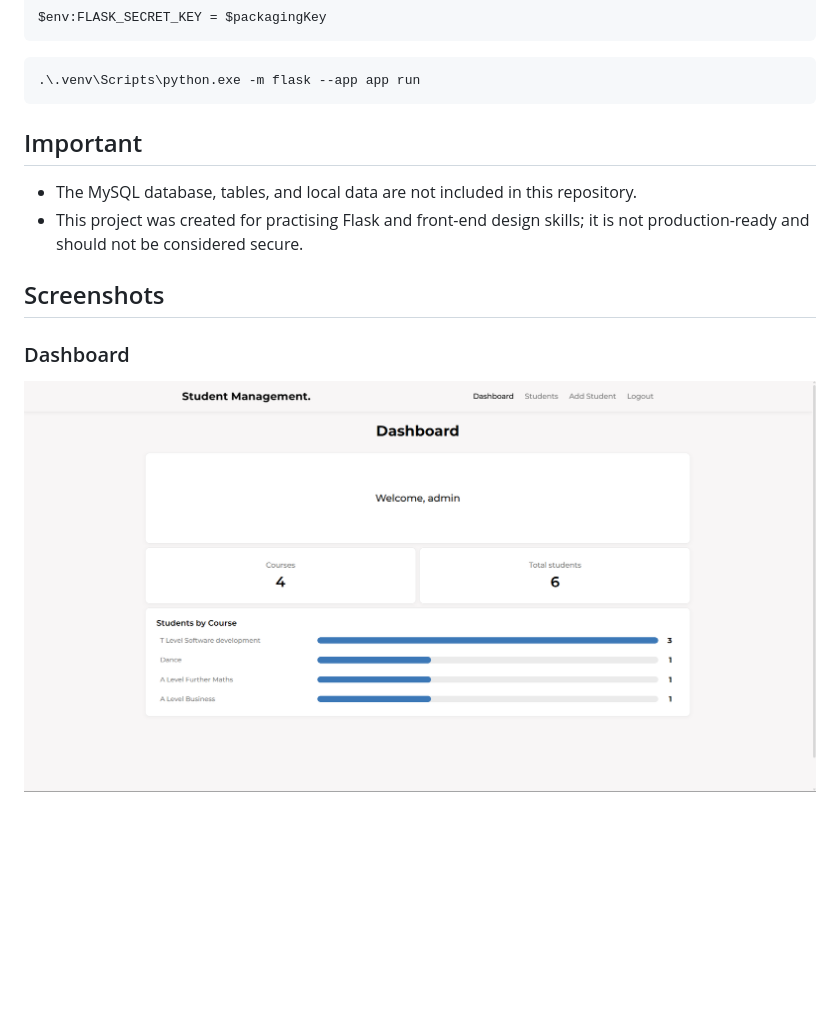
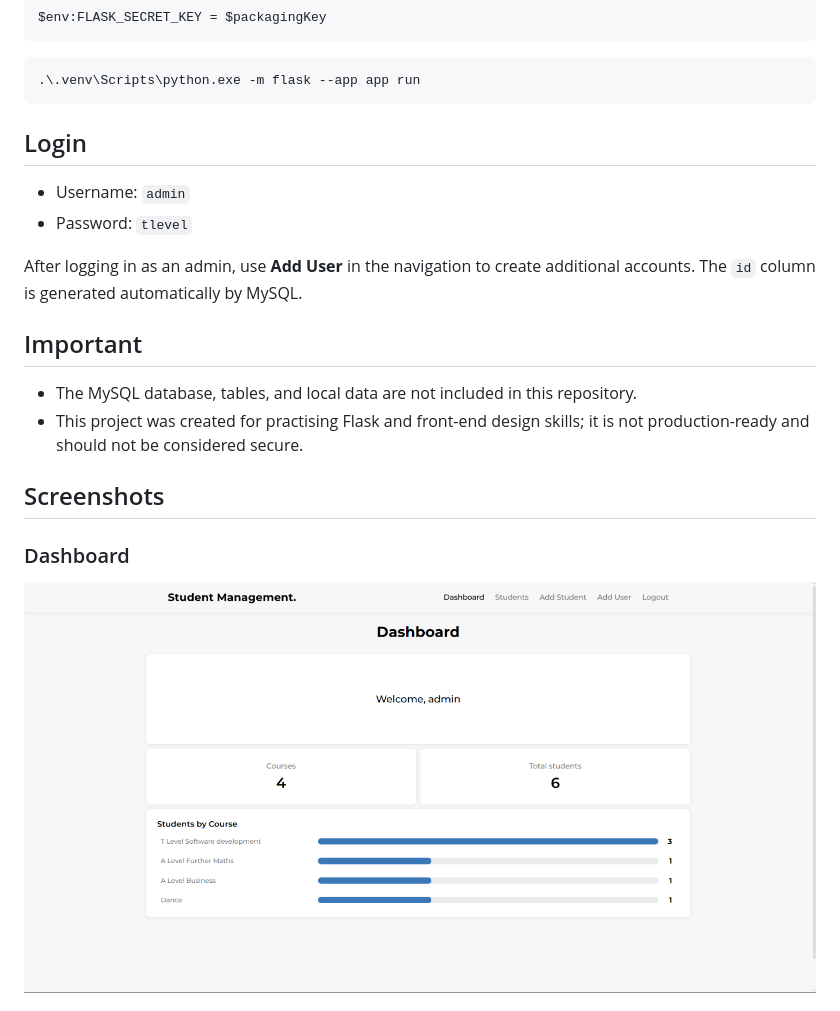
Before and after one commit to ffilipeqq/Student-Manager, a Markdown page: readme.md, the part around one of its changes. GitHub-like rendering; pictures changed too: projectimg/dashboard-overview.png (deleted), projectimg/dashboard_overview.png (added); blank space fills up the shorter version.

````diff
--- a/readme.md
+++ b/readme.md
@@ -47,6 +52,13 @@ $env:FLASK_SECRET_KEY = $packagingKey
 .\.venv\Scripts\python.exe -m flask --app app run
 ```
 
+## Login
+- Username: `admin`
+- Password: `tlevel`
+
+After logging in as an admin, use **Add User** in the navigation to create
+additional accounts. The `id` column is generated automatically by MySQL.
+
 
 
 ## Important
@@ -56,5 +68,5 @@ $env:FLASK_SECRET_KEY = $packagingKey
 ## Screenshots
 
 ### Dashboard
-![Student Management System dashboard](projectimg/dashboard-overview.png)
+![Student Management System dashboard](projectimg/dashboard_overview.png)
 
````
Also changed, not shown: other parts of readme.md (+10 -2 lines), projectimg/Students.png (deleted), projectimg/add_user.png (added), projectimg/students_table.png (added), 6 other files.
